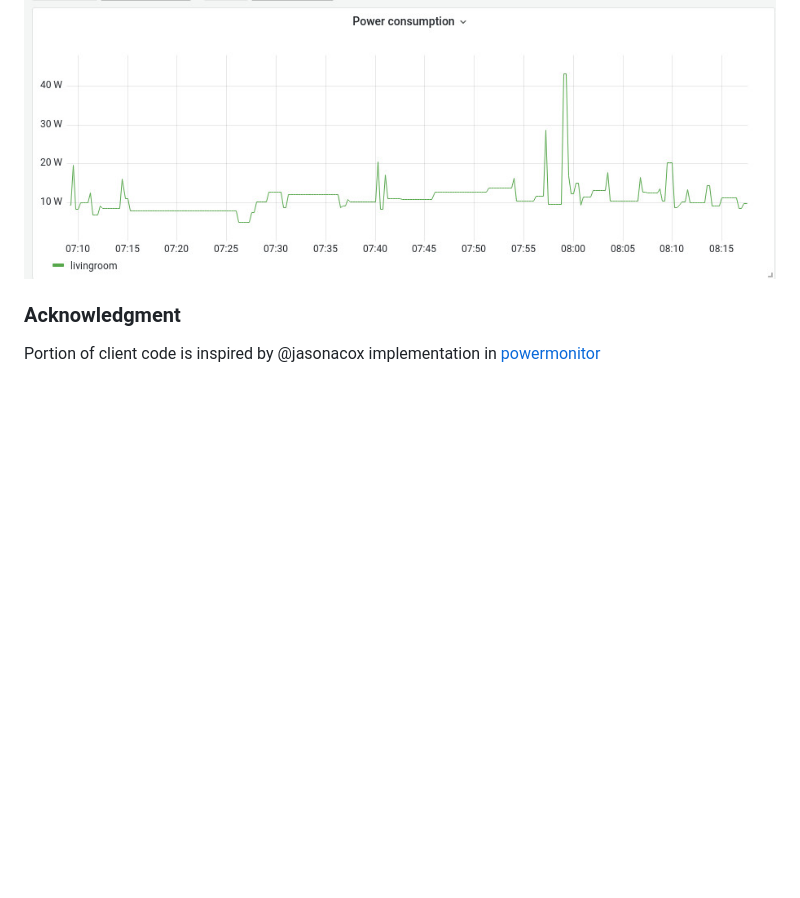
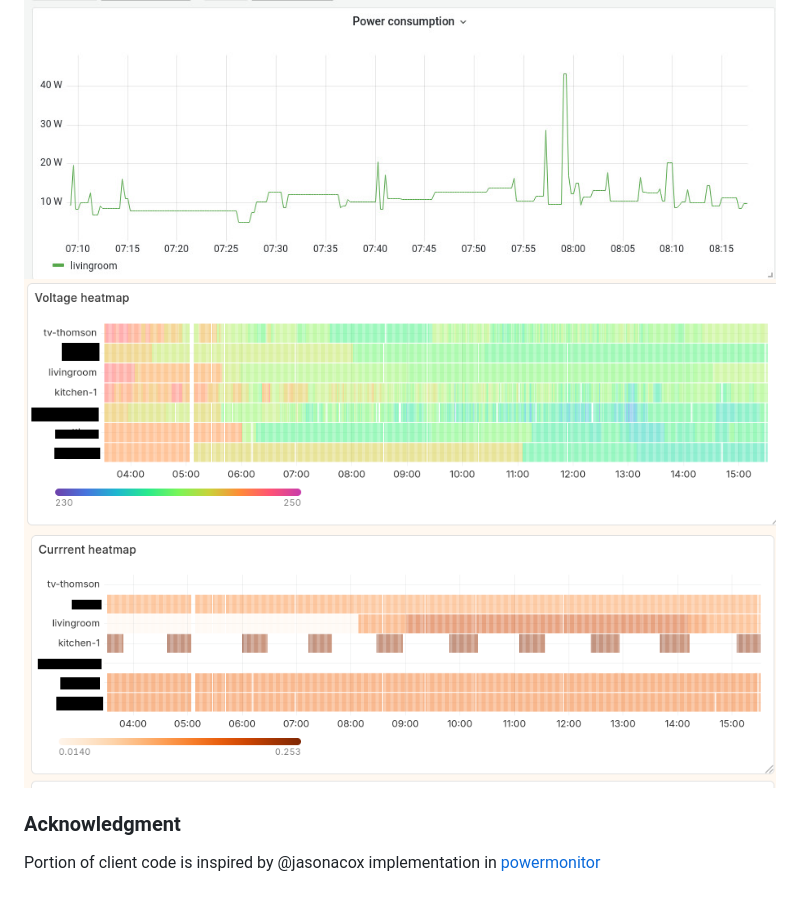
Before and after one commit to rkosegi/tuya-smartplug-exporter, a Markdown page: README.md, the part around the change. Drawn GitHub-style; pictures changed too: docs/curr_heatmap.png (added), docs/volt_heatmap.png (added); blank space fills up the shorter version.

Commit message:
📝 Add screenshot of heatmap from Grafana dashboard
Signed-off-by: Richard Kosegi <richard.kosegi@gmail.com>

```diff
--- a/README.md
+++ b/README.md
@@ -102,8 +102,8 @@ helm upgrade --install rkosegi/generic-exporter --values my-values.yaml
 ### Sample Grafana dashboard
 
 ![dashboard](docs/dashboard.jpg)
-
-
+![voltage heatmap](docs/volt_heatmap.png)
+![current heatmap](docs/curr_heatmap.png)
 ### Acknowledgment
 
 Portion of client code is inspired by @jasonacox implementation in [powermonitor](https://github.com/jasonacox/powermonitor)
```
